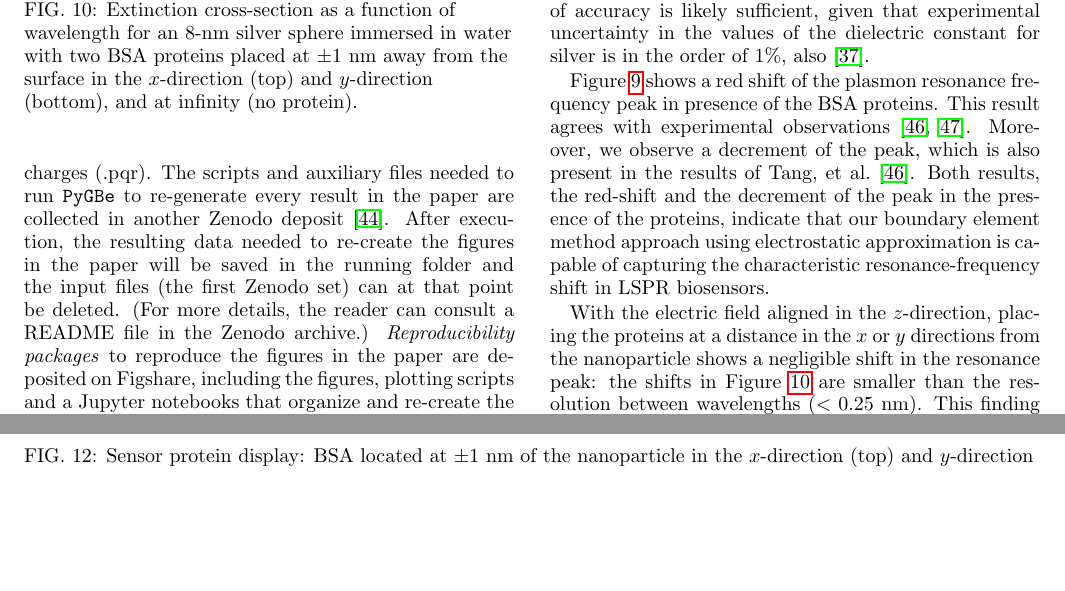
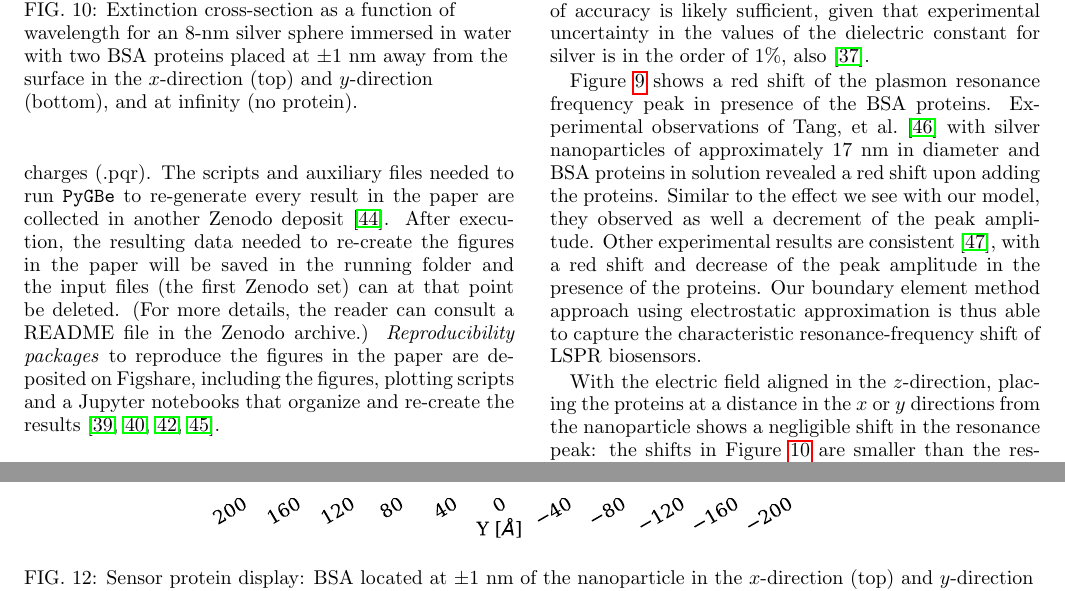
Before and after one commit to barbagroup/pygbe_lspr_paper, a LaTeX paper (tex/ClementiCooperBarba2018.tex, which reads tex/discussion.tex): two parts of pages 11 and 12 of 14, joined at a grey line, cut so that both start at the same text, the shorter picture padded with empty space. Compiled offline with pdfLaTeX.

Commit message:
tone down claim of agreement with experiments
responding to reviewer comment https://github.com/barbagroup/pygbe_lspr_paper/issues/11#issuecomment-497078274

```diff
--- a/tex/discussion.tex
+++ b/tex/discussion.tex
@@ -17,13 +17,13 @@ the values of the dielectric constant for silver is in the order of 1\%, also \c
 %\subsection{LSPR response to BSA}
 
 Figure \ref{fig:2pz_response} shows a red shift of the plasmon resonance frequency peak in presence of the BSA proteins.
-This result agrees with experimental observations
-\cite{TangETal2010, RaphaelETal2013}. Moreover, we observe a decrement of
-the peak, which is also present in the results of Tang, et al.~\cite{TangETal2010}.
-Both results, the red-shift and the decrement of the peak in the presence of
-the proteins, indicate that our boundary element method approach using electrostatic
-approximation is capable of capturing the characteristic resonance-frequency
-shift in LSPR biosensors.
+Experimental observations of Tang, et al.~\cite{TangETal2010} with silver nanoparticles of approximately 17 nm in diameter and BSA proteins in solution revealed a red shift upon adding the proteins.
+Similar to the effect we see with our model, they observed as well a decrement of
+the peak amplitude.
+Other experimental results are consistent \cite{RaphaelETal2013}, with a red shift and decrease of the peak amplitude in the presence of the proteins.
+Our boundary element method approach using electrostatic
+approximation is thus able to capture the characteristic resonance-frequency
+shift of LSPR biosensors.
 
 With the electric field aligned in the $z$-direction, placing the proteins at a distance
 in the $x$ or $y$ directions from the nanoparticle shows a negligible shift in the
```
